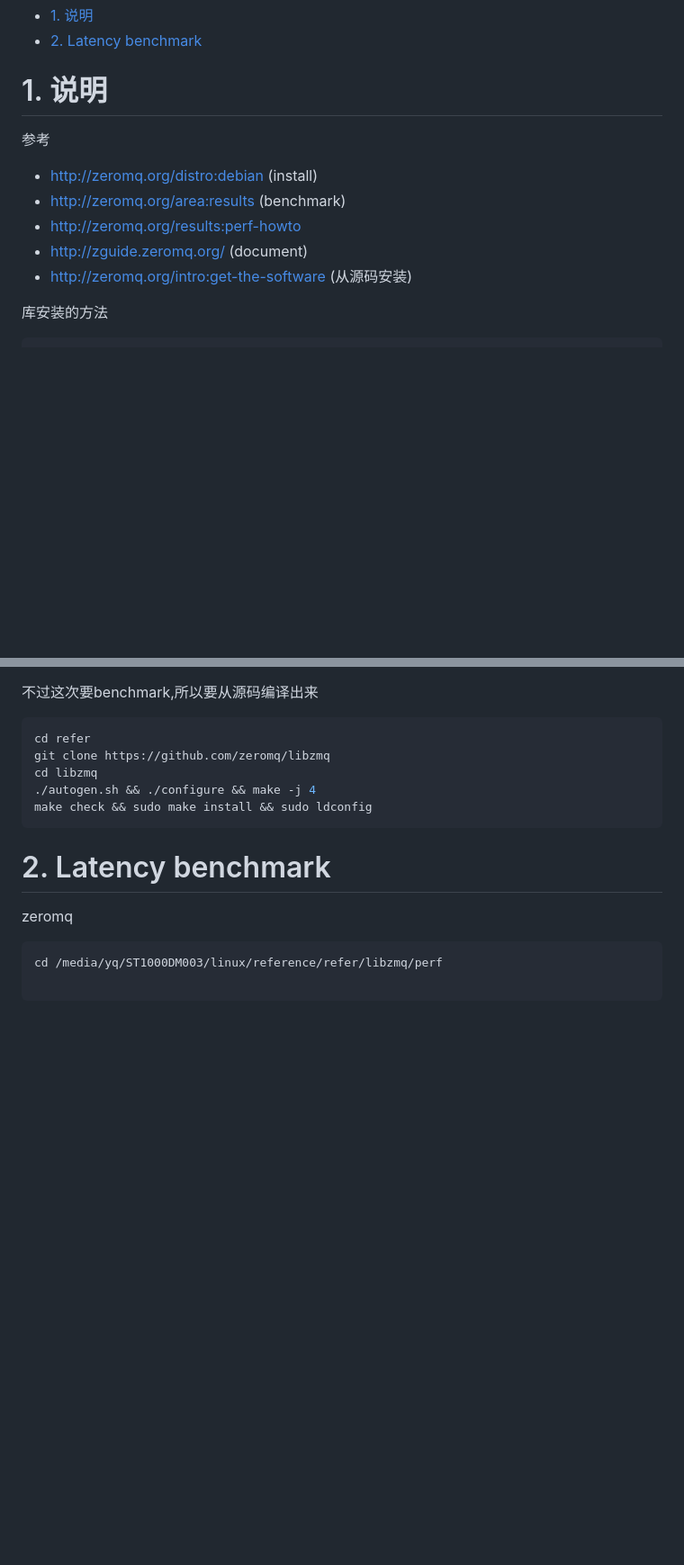
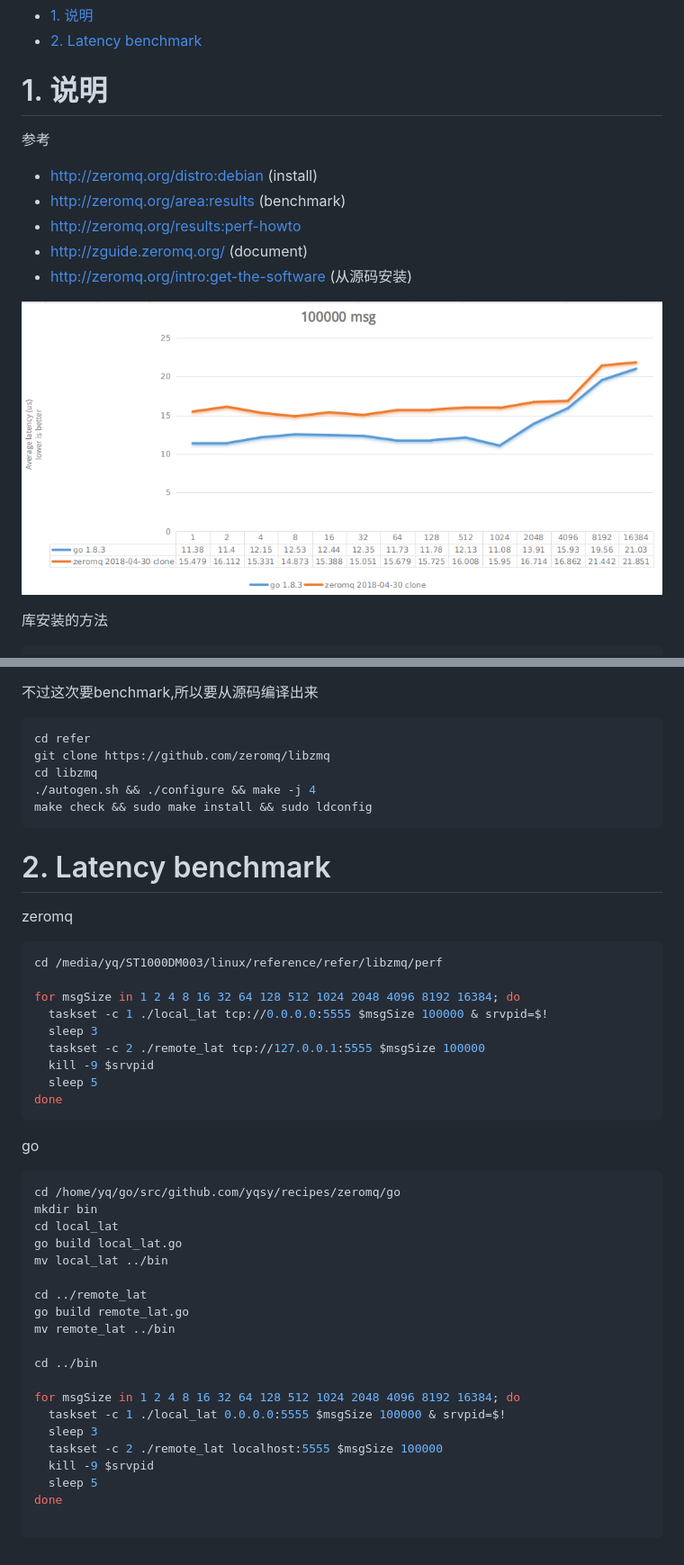
Before and after one commit to yqsy/recipes, a Markdown page: zeromq/readme.md, 2 parts joined by grey strips. Shown: that part at 90% size. Rendered like a GitHub page; pictures changed too: zeromq/latency.png (added); blank space fills up the shorter version.

Commit message:
测延时

````diff
--- a/zeromq/readme.md
+++ b/zeromq/readme.md
@@ -7,12 +7,17 @@
 
 <a id="markdown-1-说明" name="1-说明"></a>
 # 1. 说明
+
+
 参考
 * http://zeromq.org/distro:debian (install)
 * http://zeromq.org/area:results (benchmark)
 * http://zeromq.org/results:perf-howto
 * http://zguide.zeromq.org/ (document)
 * http://zeromq.org/intro:get-the-software (从源码安装)
+
+
+![](latency.png)
 
 库安装的方法
 ```bash
@@ -43,7 +48,39 @@ make check && sudo make install && sudo ldconfig
 # 2. Latency benchmark
 
 zeromq
-```
+```bash
 cd /media/yq/ST1000DM003/linux/reference/refer/libzmq/perf
 
+for msgSize in 1 2 4 8 16 32 64 128 512 1024 2048 4096 8192 16384; do
+  taskset -c 1 ./local_lat tcp://0.0.0.0:5555 $msgSize 100000 & srvpid=$!
+  sleep 3
+  taskset -c 2 ./remote_lat tcp://127.0.0.1:5555 $msgSize 100000
+  kill -9 $srvpid
+  sleep 5
+done
 ```
+
+
+go
+```bash
+cd /home/yq/go/src/github.com/yqsy/recipes/zeromq/go
+mkdir bin
+cd local_lat
+go build local_lat.go
+mv local_lat ../bin
+
+cd ../remote_lat
+go build remote_lat.go
+mv remote_lat ../bin
+
+cd ../bin
+
+for msgSize in 1 2 4 8 16 32 64 128 512 1024 2048 4096 8192 16384; do
+  taskset -c 1 ./local_lat 0.0.0.0:5555 $msgSize 100000 & srvpid=$!
+  sleep 3
+  taskset -c 2 ./remote_lat localhost:5555 $msgSize 100000
+  kill -9 $srvpid
+  sleep 5
+done
+
+```
````
